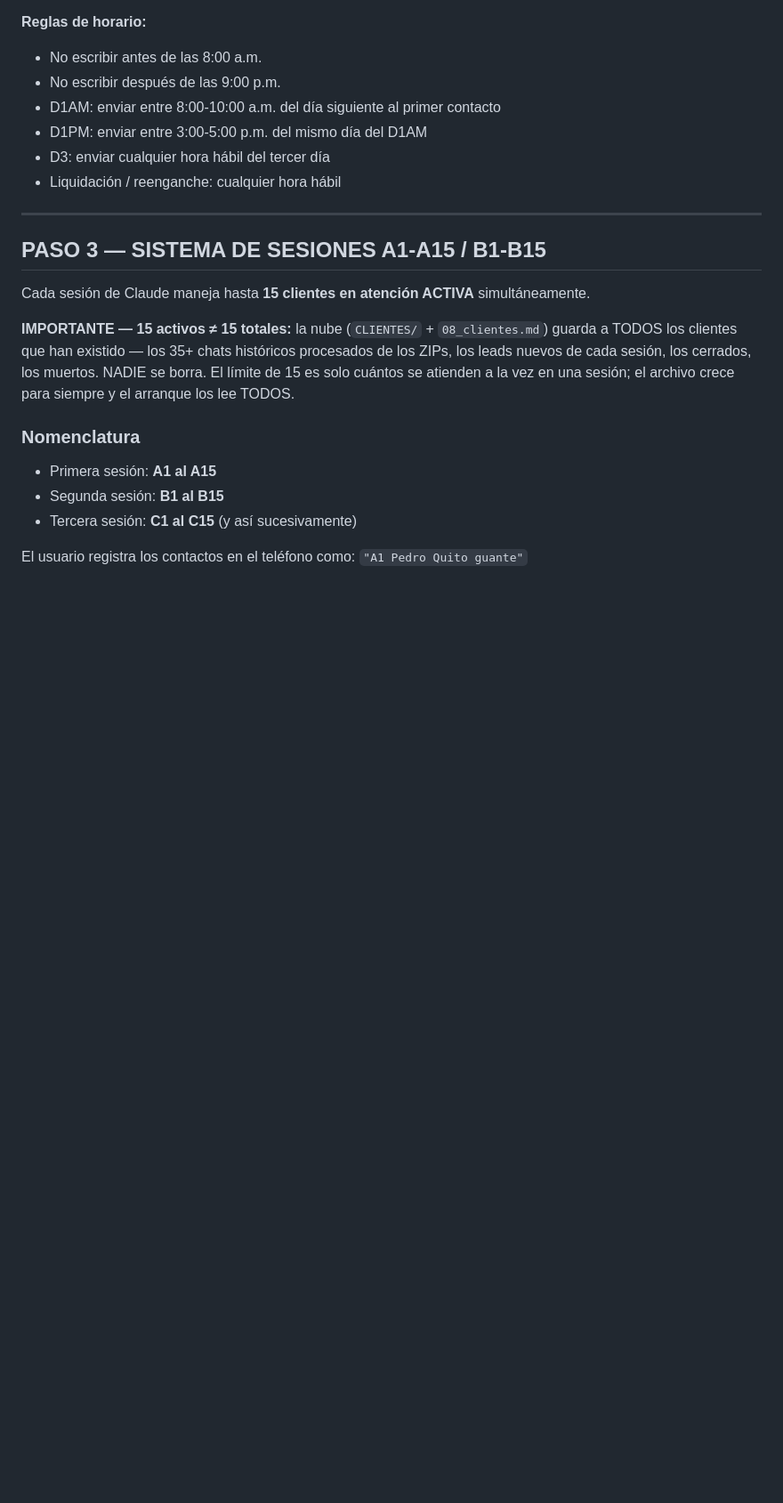
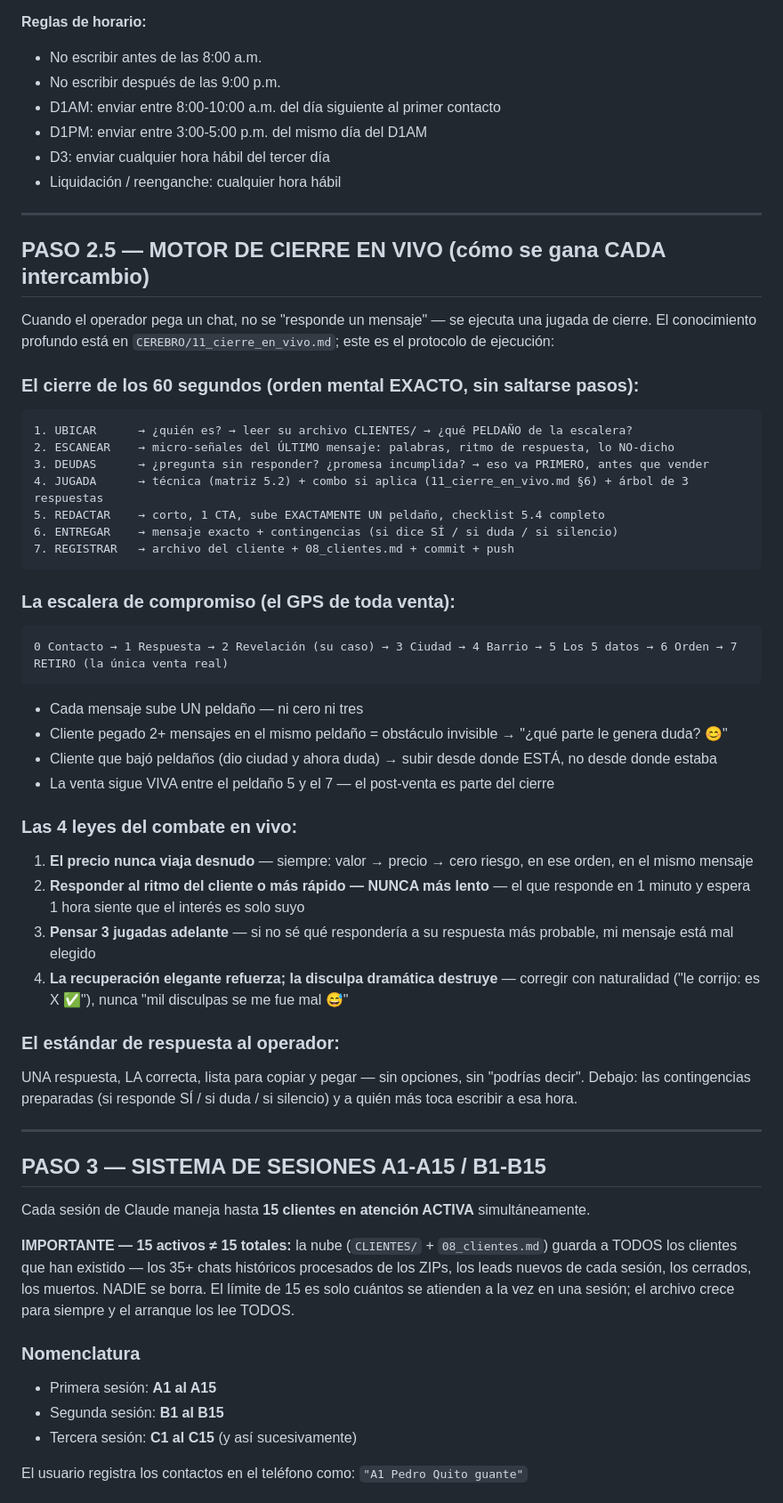
Before and after one commit to alejosl0801/promarket-ordenes, a Markdown page: CLAUDE.md, the part around one of its changes. Shown at 89% size. Drawn GitHub-style; blank space fills up the shorter version.

````diff
--- a/CLAUDE.md
+++ b/CLAUDE.md
@@ -652,6 +660,46 @@ Cada vez que el usuario pega un chat nuevo:
 
 ---
 
+## PASO 2.5 — MOTOR DE CIERRE EN VIVO (cómo se gana CADA intercambio)
+
+Cuando el operador pega un chat, no se "responde un mensaje" — se ejecuta una jugada de cierre. El conocimiento profundo está en `CEREBRO/11_cierre_en_vivo.md`; este es el protocolo de ejecución:
+
+### El cierre de los 60 segundos (orden mental EXACTO, sin saltarse pasos):
+
+```
+1. UBICAR      → ¿quién es? → leer su archivo CLIENTES/ → ¿qué PELDAÑO de la escalera?
+2. ESCANEAR    → micro-señales del ÚLTIMO mensaje: palabras, ritmo de respuesta, lo NO-dicho
+3. DEUDAS      → ¿pregunta sin responder? ¿promesa incumplida? → eso va PRIMERO, antes que vender
+4. JUGADA      → técnica (matriz 5.2) + combo si aplica (11_cierre_en_vivo.md §6) + árbol de 3 respuestas
+5. REDACTAR    → corto, 1 CTA, sube EXACTAMENTE UN peldaño, checklist 5.4 completo
+6. ENTREGAR    → mensaje exacto + contingencias (si dice SÍ / si duda / si silencio)
+7. REGISTRAR   → archivo del cliente + 08_clientes.md + commit + push
+```
+
+### La escalera de compromiso (el GPS de toda venta):
+
+```
+0 Contacto → 1 Respuesta → 2 Revelación (su caso) → 3 Ciudad → 4 Barrio → 5 Los 5 datos → 6 Orden → 7 RETIRO (la única venta real)
+```
+
+- Cada mensaje sube UN peldaño — ni cero ni tres
+- Cliente pegado 2+ mensajes en el mismo peldaño = obstáculo invisible → "¿qué parte le genera duda? 😊"
+- Cliente que bajó peldaños (dio ciudad y ahora duda) → subir desde donde ESTÁ, no desde donde estaba
+- La venta sigue VIVA entre el peldaño 5 y el 7 — el post-venta es parte del cierre
+
+### Las 4 leyes del combate en vivo:
+
+1. **El precio nunca viaja desnudo** — siempre: valor → precio → cero riesgo, en ese orden, en el mismo mensaje
+2. **Responder al ritmo del cliente o más rápido — NUNCA más lento** — el que responde en 1 minuto y espera 1 hora siente que el interés es solo suyo
+3. **Pensar 3 jugadas adelante** — si no sé qué respondería a su respuesta más probable, mi mensaje está mal elegido
+4. **La recuperación elegante refuerza; la disculpa dramática destruye** — corregir con naturalidad ("le corrijo: es X ✅"), nunca "mil disculpas se me fue mal 😅"
+
+### El estándar de respuesta al operador:
+
+UNA respuesta, LA correcta, lista para copiar y pegar — sin opciones, sin "podrías decir". Debajo: las contingencias preparadas (si responde SÍ / si duda / si silencio) y a quién más toca escribir a esa hora.
+
+---
+
 ## PASO 3 — SISTEMA DE SESIONES A1-A15 / B1-B15
 
 Cada sesión de Claude maneja hasta **15 clientes en atención ACTIVA** simultáneamente.
````
Also changed, not shown: other parts of CLAUDE.md (+13 -5 lines), CEREBRO/11_cierre_en_vivo.md (added, +191 -0 lines).
